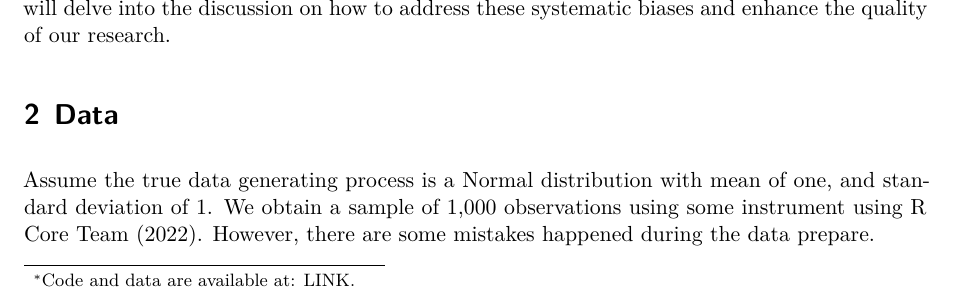
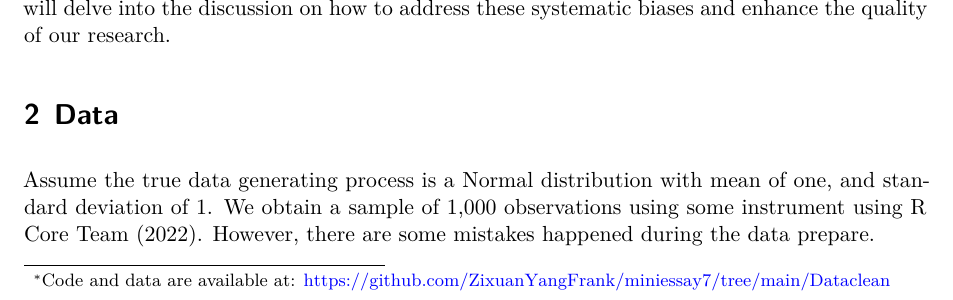
Before and after one commit to ZixuanYangFrank/miniessay7, a Quarto document (Dataclean/outputs/paper/paper.qmd): part of page 1 of 4, cut so that both start at the same text. Rendered offline with R 4.5, knitr and Pandoc in place of Quarto, then LaTeX, with nearby package versions.

Commit message:
Update paper.qmd

```diff
--- a/Dataclean/outputs/paper/paper.qmd
+++ b/Dataclean/outputs/paper/paper.qmd
@@ -3,7 +3,7 @@ title: "Clean and prepare of data"
 subtitle: "How mistake affect the conclusion"
 author:
   - Zixuan Yang
-thanks: "Code and data are available at: LINK."
+thanks: "Code and data are available at: https://github.com/ZixuanYangFrank/miniessay7/tree/main/Dataclean"
 date: today
 date-format: long
 abstract: "Data cleaning and preparation are crucial steps in research, but they can inadvertently introduce systematic biases that affect the accuracy of subsequent analyses. This paper investigates the impact of such biases on data distribution and hypothesis testing through simulated scenarios. Using a simulated dataset with known errors, we demonstrate how these biases can lead to erroneous conclusions, highlighting the importance of vigilant data management practices in research. Understanding and addressing systematic biases are essential for ensuring the reliability and integrity of research findings."
```
